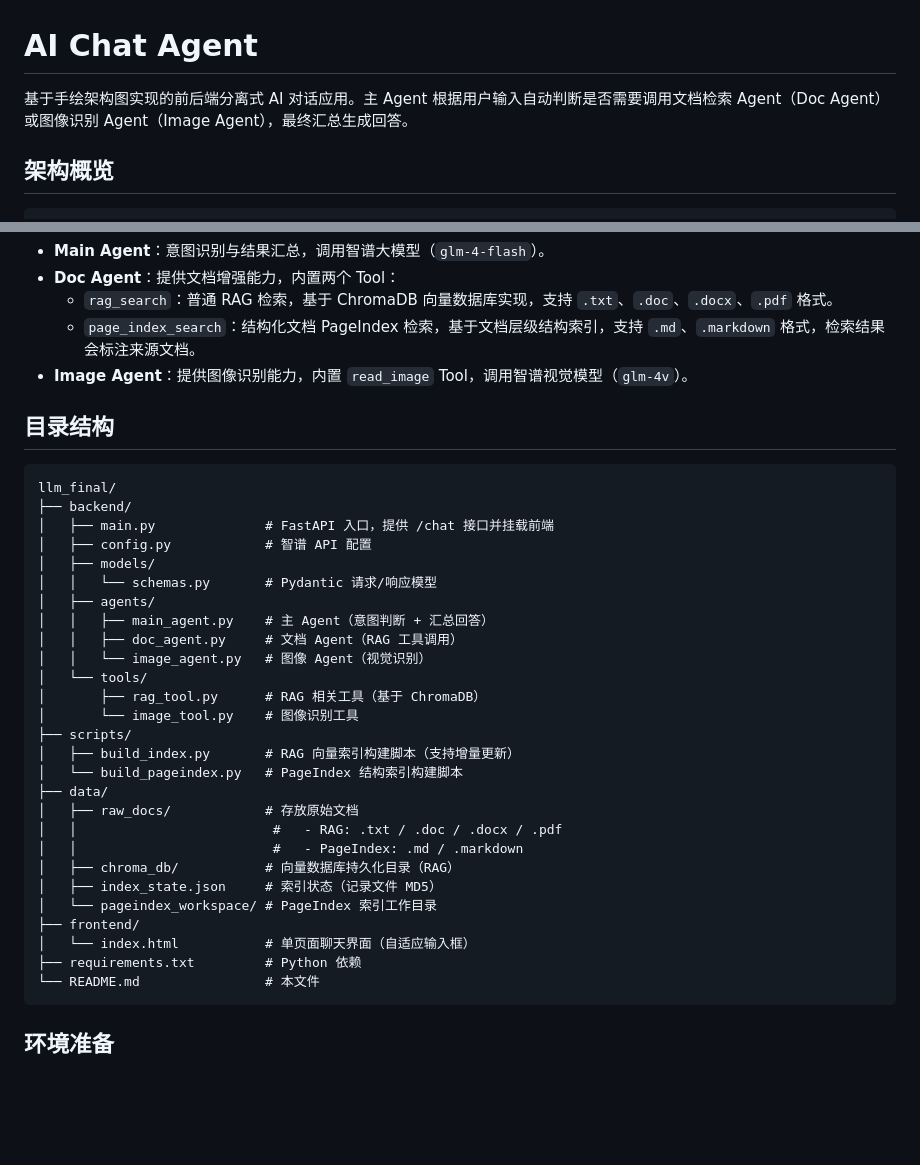
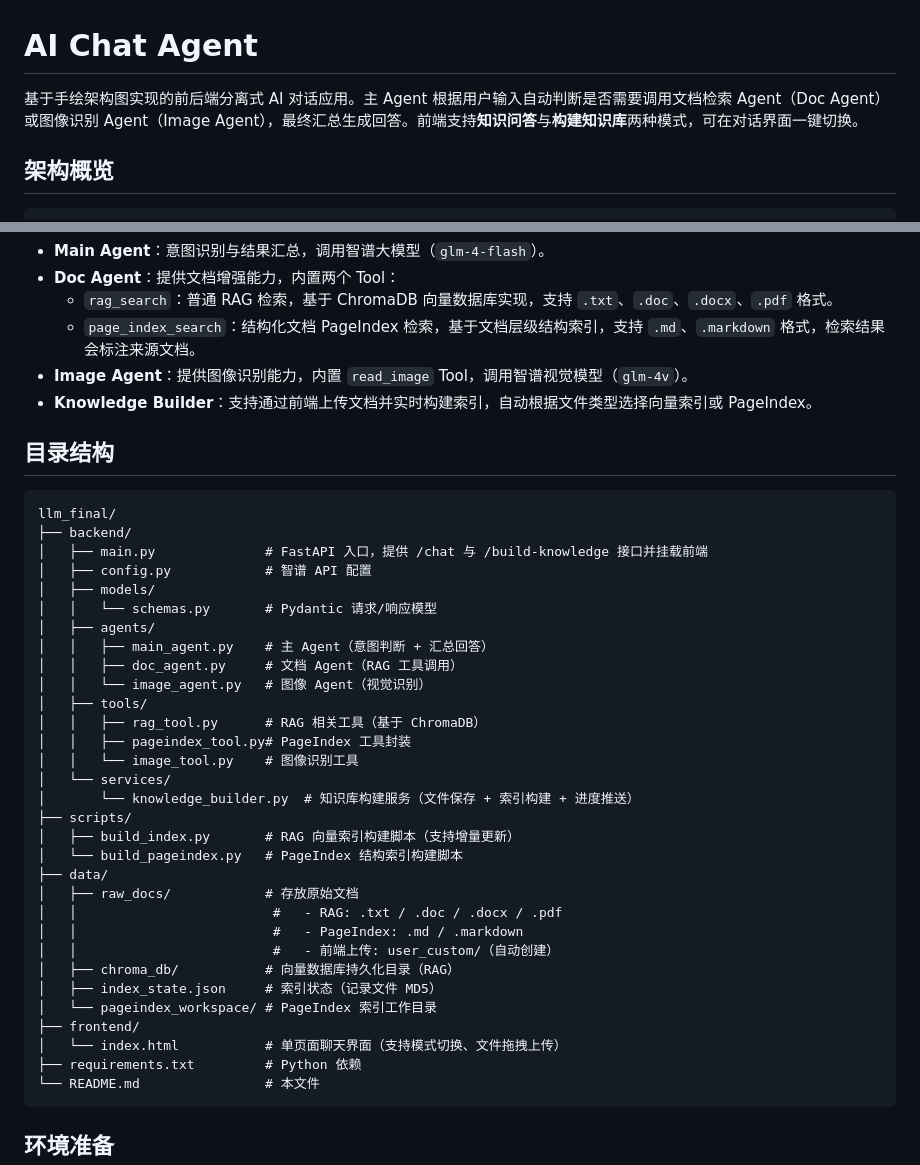
Before and after one commit to Wqinxi/llm_final, a Markdown page: README.md, 2 parts joined by grey strips. Rendered like a GitHub page; blank space fills up the shorter version.

````diff
--- a/README.md
+++ b/README.md
@@ -1,6 +1,6 @@
 # AI Chat Agent
 
-基于手绘架构图实现的前后端分离式 AI 对话应用。主 Agent 根据用户输入自动判断是否需要调用文档检索 Agent（Doc Agent）或图像识别 Agent（Image Agent），最终汇总生成回答。
+基于手绘架构图实现的前后端分离式 AI 对话应用。主 Agent 根据用户输入自动判断是否需要调用文档检索 Agent（Doc Agent）或图像识别 Agent（Image Agent），最终汇总生成回答。前端支持**知识问答**与**构建知识库**两种模式，可在对话界面一键切换。
 
 ## 架构概览
 
@@ -20,13 +20,14 @@
   - `rag_search`：普通 RAG 检索，基于 ChromaDB 向量数据库实现，支持 `.txt`、`.doc`、`.docx`、`.pdf` 格式。
   - `page_index_search`：结构化文档 PageIndex 检索，基于文档层级结构索引，支持 `.md`、`.markdown` 格式，检索结果会标注来源文档。
 - **Image Agent**：提供图像识别能力，内置 `read_image` Tool，调用智谱视觉模型（`glm-4v`）。
+- **Knowledge Builder**：支持通过前端上传文档并实时构建索引，自动根据文件类型选择向量索引或 PageIndex。
 
 ## 目录结构
 
 ```
 llm_final/
 ├── backend/
-│   ├── main.py              # FastAPI 入口，提供 /chat 接口并挂载前端
+│   ├── main.py              # FastAPI 入口，提供 /chat 与 /build-knowledge 接口并挂载前端
 │   ├── config.py            # 智谱 API 配置
 │   ├── models/
 │   │   └── schemas.py       # Pydantic 请求/响应模型
@@ -34,9 +35,12 @@ llm_final/
 │   │   ├── main_agent.py    # 主 Agent（意图判断 + 汇总回答）
 │   │   ├── doc_agent.py     # 文档 Agent（RAG 工具调用）
 │   │   └── image_agent.py   # 图像 Agent（视觉识别）
-│   └── tools/
-│       ├── rag_tool.py      # RAG 相关工具（基于 ChromaDB）
-│       └── image_tool.py    # 图像识别工具
+│   ├── tools/
+│   │   ├── rag_tool.py      # RAG 相关工具（基于 ChromaDB）
+│   │   ├── pageindex_tool.py# PageIndex 工具封装
+│   │   └── image_tool.py    # 图像识别工具
+│   └── services/
+│       └── knowledge_builder.py  # 知识库构建服务（文件保存 + 索引构建 + 进度推送）
 ├── scripts/
 │   ├── build_index.py       # RAG 向量索引构建脚本（支持增量更新）
 │   └── build_pageindex.py   # PageIndex 结构索引构建脚本
@@ -44,11 +48,12 @@ llm_final/
 │   ├── raw_docs/            # 存放原始文档
 │   │                         #   - RAG: .txt / .doc / .docx / .pdf
 │   │                         #   - PageIndex: .md / .markdown
+│   │                         #   - 前端上传: user_custom/（自动创建）
 │   ├── chroma_db/           # 向量数据库持久化目录（RAG）
 │   ├── index_state.json     # 索引状态（记录文件 MD5）
 │   └── pageindex_workspace/ # PageIndex 索引工作目录
 ├── frontend/
-│   └── index.html           # 单页面聊天界面（自适应输入框）
+│   └── index.html           # 单页面聊天界面（支持模式切换、文件拖拽上传）
 ├── requirements.txt         # Python 依赖
 └── README.md                # 本文件
 ```
````
Also changed, not shown: other parts of README.md (+66 -74 lines).
